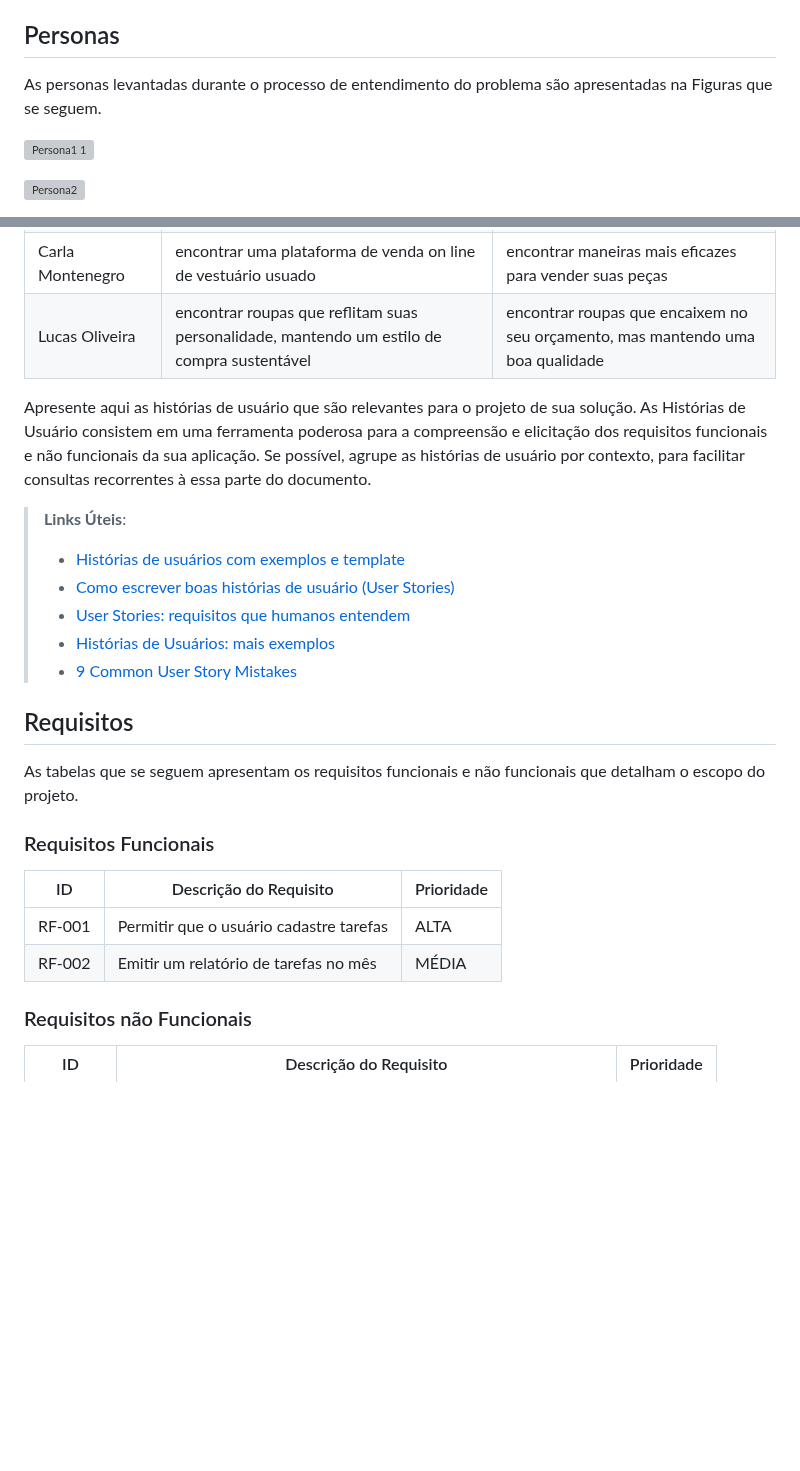
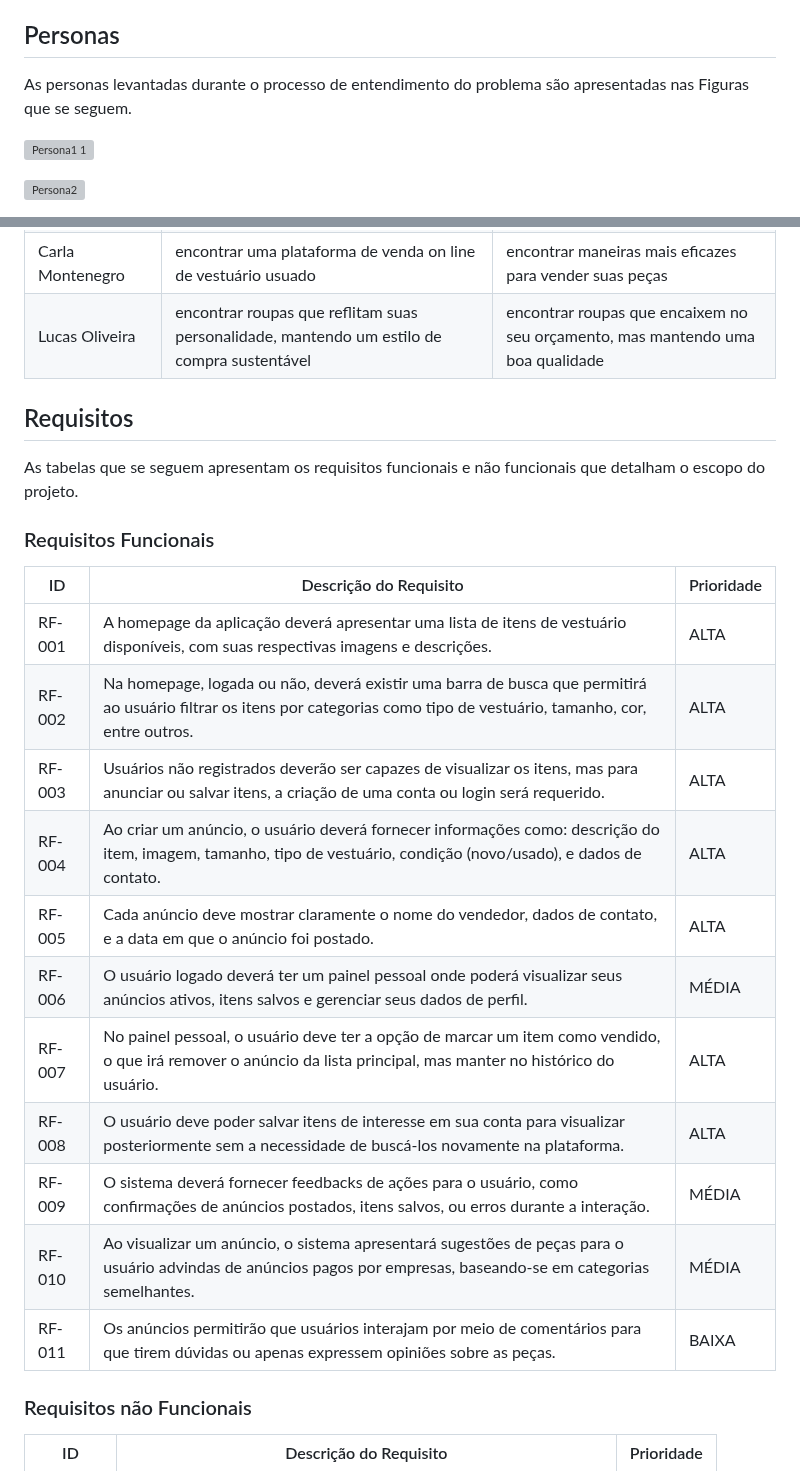
Before and after one commit to ICEI-PUC-Minas-PMV-ADS/pmv-ads-2023-2-e2-proj-int-t11-pmv-ads-2023-2-e2-proj-int-t11-grupo3, a Markdown page: docs/02-Especificação do Projeto.md, 2 parts joined by grey strips. Rendered like a GitHub page; blank space fills up the shorter version; grey boxes are pictures that could not be loaded.

```diff
--- a/docs/02-Especificação do Projeto.md
+++ b/docs/02-Especificação do Projeto.md
@@ -4,7 +4,7 @@ O projeto Outra Chance é uma ferramenta útil para ajudar os usuários a vender
 
 ## Personas
 
-As personas levantadas durante o processo de entendimento do problema são apresentadas na Figuras que se seguem.
+As personas levantadas durante o processo de entendimento do problema são apresentadas nas Figuras que se seguem.
 
 ![Persona1 1](https://github.com/ICEI-PUC-Minas-PMV-ADS/pmv-ads-2023-2-e2-proj-int-t11-pmv-ads-2023-2-e2-proj-int-t11-grupo3/assets/126190493/2fb42323-abbf-431a-8063-b9164d401294)
 
@@ -32,25 +32,25 @@ A partir da compreensão do dia a dia das personas identificadas para o projeto,
 |Lucas Oliveira      | encontrar roupas que reflitam suas personalidade, mantendo um estilo de compra sustentável | encontrar roupas que encaixem no seu orçamento, mas mantendo uma boa qualidade                             |
 
 
-Apresente aqui as histórias de usuário que são relevantes para o projeto de sua solução. As Histórias de Usuário consistem em uma ferramenta poderosa para a compreensão e elicitação dos requisitos funcionais e não funcionais da sua aplicação. Se possível, agrupe as histórias de usuário por contexto, para facilitar consultas recorrentes à essa parte do documento.
-
-> **Links Úteis**:
-> - [Histórias de usuários com exemplos e template](https://www.atlassian.com/br/agile/project-management/user-stories)
-> - [Como escrever boas histórias de usuário (User Stories)](https://medium.com/vertice/como-escrever-boas-users-stories-hist%C3%B3rias-de-usu%C3%A1rios-b29c75043fac)
-> - [User Stories: requisitos que humanos entendem](https://www.luiztools.com.br/post/user-stories-descricao-de-requisitos-que-humanos-entendem/)
-> - [Histórias de Usuários: mais exemplos](https://www.reqview.com/doc/user-stories-example.html)
-> - [9 Common User Story Mistakes](https://airfocus.com/blog/user-story-mistakes/)
-
 ## Requisitos
 
 As tabelas que se seguem apresentam os requisitos funcionais e não funcionais que detalham o escopo do projeto.
 
 ### Requisitos Funcionais
 
-|ID    | Descrição do Requisito  | Prioridade |
-|------|-----------------------------------------|----|
-|RF-001| Permitir que o usuário cadastre tarefas | ALTA |
-|RF-002| Emitir um relatório de tarefas no mês   | MÉDIA |
+|ID    | Descrição do Requisito                                                                                                                                                     | Prioridade |
+|------|----------------------------------------------------------------------------------------------------------------------------------------------------------------------------|------------|
+|RF-001| A homepage da aplicação deverá apresentar uma lista de itens de vestuário disponíveis, com suas respectivas imagens e descrições.                                          | ALTA       |
+|RF-002| Na homepage, logada ou não, deverá existir uma barra de busca que permitirá ao usuário filtrar os itens por categorias como tipo de vestuário, tamanho, cor, entre outros. | ALTA       |
+|RF-003| Usuários não registrados deverão ser capazes de visualizar os itens, mas para anunciar ou salvar itens, a criação de uma conta ou login será requerido.                    | ALTA       |
+|RF-004| Ao criar um anúncio, o usuário deverá fornecer informações como: descrição do item, imagem, tamanho, tipo de vestuário, condição (novo/usado), e dados de contato.         | ALTA       |
+|RF-005| Cada anúncio deve mostrar claramente o nome do vendedor, dados de contato, e a data em que o anúncio foi postado.                                                          | ALTA       |
+|RF-006| O usuário logado deverá ter um painel pessoal onde poderá visualizar seus anúncios ativos, itens salvos e gerenciar seus dados de perfil.                                  | MÉDIA      |
+|RF-007| No painel pessoal, o usuário deve ter a opção de marcar um item como vendido, o que irá remover o anúncio da lista principal, mas manter no histórico do usuário.          | ALTA       |
+|RF-008| O usuário deve poder salvar itens de interesse em sua conta para visualizar posteriormente sem a necessidade de buscá-los novamente na plataforma.                         | ALTA       |
+|RF-009| O sistema deverá fornecer feedbacks de ações para o usuário, como confirmações de anúncios postados, itens salvos, ou erros durante a interação.                           | MÉDIA      |
+|RF-010| Ao visualizar um anúncio, o sistema apresentará sugestões de peças para o usuário advindas de anúncios pagos por empresas, baseando-se em categorias semelhantes.          | MÉDIA      |
+|RF-011| Os anúncios permitirão que usuários interajam por meio de comentários para que tirem dúvidas ou apenas expressem opiniões sobre as peças.                                  | BAIXA      |
 
 ### Requisitos não Funcionais
 
```
